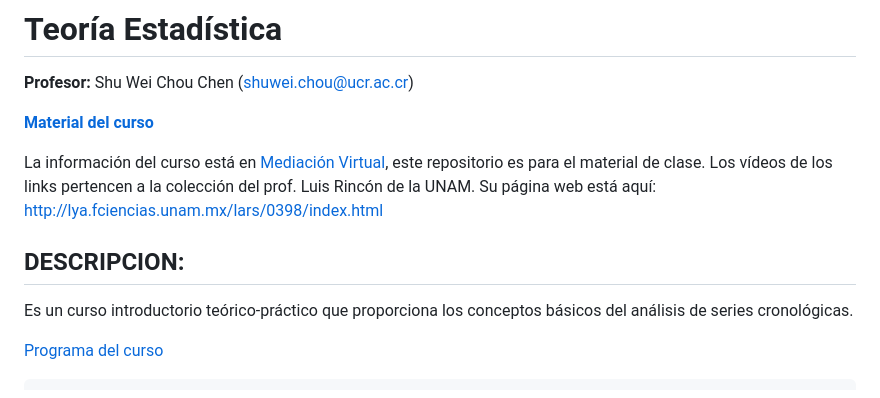
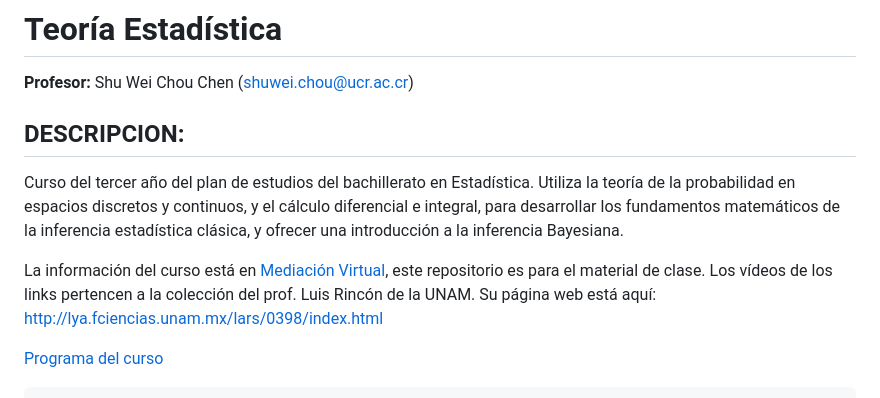
Before and after one commit to shuwei325/XS3310-I23, a Markdown page: README.md, the part around the change. Drawn GitHub-style.

```diff
--- a/README.md
+++ b/README.md
@@ -2,18 +2,19 @@
 
 **Profesor:** Shu Wei Chou Chen (<shuwei.chou@ucr.ac.cr>)
 
-[**Material del curso**](https://shuwei325.github.io/XS3310-I23/)
+## DESCRIPCION:
+
+Curso del tercer año del plan de estudios del bachillerato en
+Estadística. Utiliza la teoría de la probabilidad en espacios discretos
+y continuos, y el cálculo diferencial e integral, para desarrollar los
+fundamentos matemáticos de la inferencia estadística clásica, y ofrecer
+una introducción a la inferencia Bayesiana.
 
 La información del curso está en [Mediación
 Virtual](https://mv1.mediacionvirtual.ucr.ac.cr/course/view.php?id=29776),
 este repositorio es para el material de clase. Los vídeos de los links
 pertencen a la colección del prof. Luis Rincón de la UNAM. Su página web
 está aquí: <http://lya.fciencias.unam.mx/lars/0398/index.html>
-
-## DESCRIPCION:
-
-Es un curso introductorio teórico-práctico que proporciona los conceptos
-básicos del análisis de series cronológicas.
 
 [Programa del
 curso](https://shuwei325.github.io/XS3310-II23/Programa-XS3310.pdf)
```
